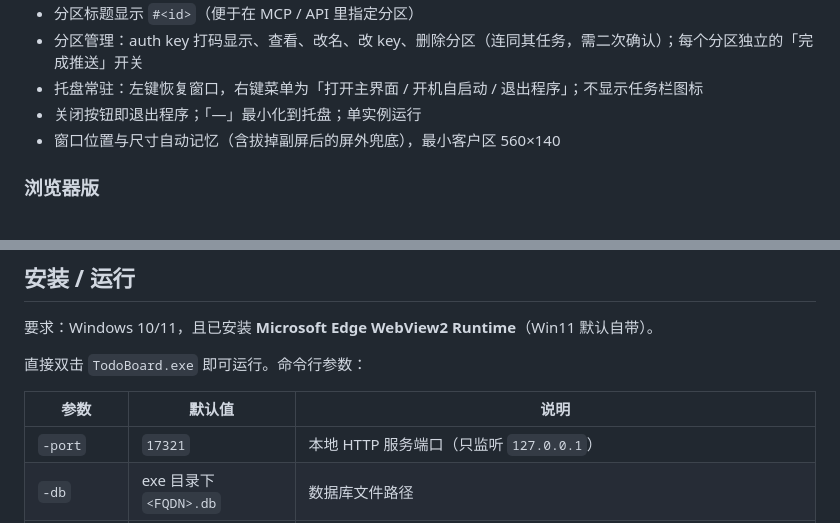
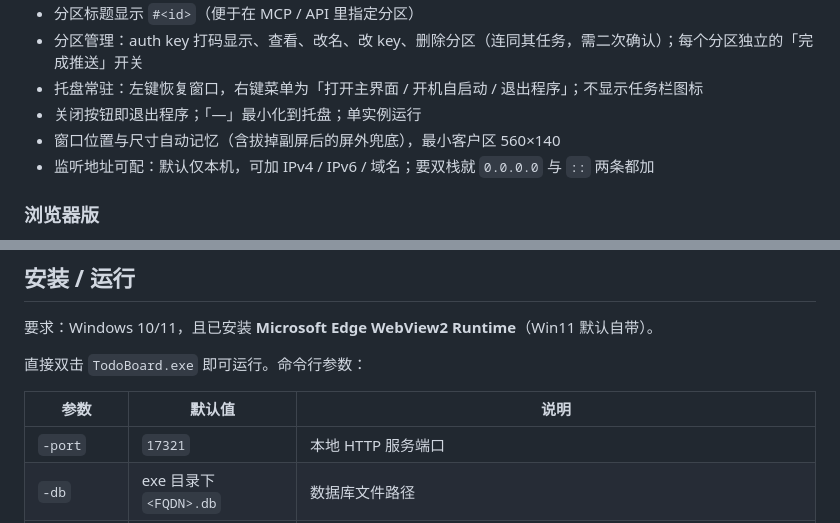
Before and after one commit to yellowlm/todo-board, a Markdown page: README.md, 2 parts joined by grey strips. Drawn GitHub-style.

```diff
--- a/README.md
+++ b/README.md
@@ -23,6 +23,7 @@
 - 托盘常驻：左键恢复窗口，右键菜单为「打开主界面 / 开机自启动 / 退出程序」；不显示任务栏图标
 - 关闭按钮即退出程序；「—」最小化到托盘；单实例运行
 - 窗口位置与尺寸自动记忆（含拔掉副屏后的屏外兜底），最小客户区 560×140
+- 监听地址可配：默认仅本机，可加 IPv4 / IPv6 / 域名；要双栈就 `0.0.0.0` 与 `::` 两条都加
 
 ### 浏览器版
 
@@ -118,7 +127,7 @@
 
 | 参数 | 默认值 | 说明 |
 | --- | --- | --- |
-| `-port` | `17321` | 本地 HTTP 服务端口（只监听 `127.0.0.1`） |
+| `-port` | `17321` | 本地 HTTP 服务端口 |
 | `-db` | exe 目录下 `<FQDN>.db` | 数据库文件路径 |
 | `-headless` | `false` | 只启动 HTTP 服务、不创建桌面窗口（排障 / 自动化用），启动后打印 `READY pid=… url=…` |
 
```
Also changed, not shown: other parts of README.md (+29 -2 lines), skills/todo-board/SKILL.md (+4 -0 lines).
